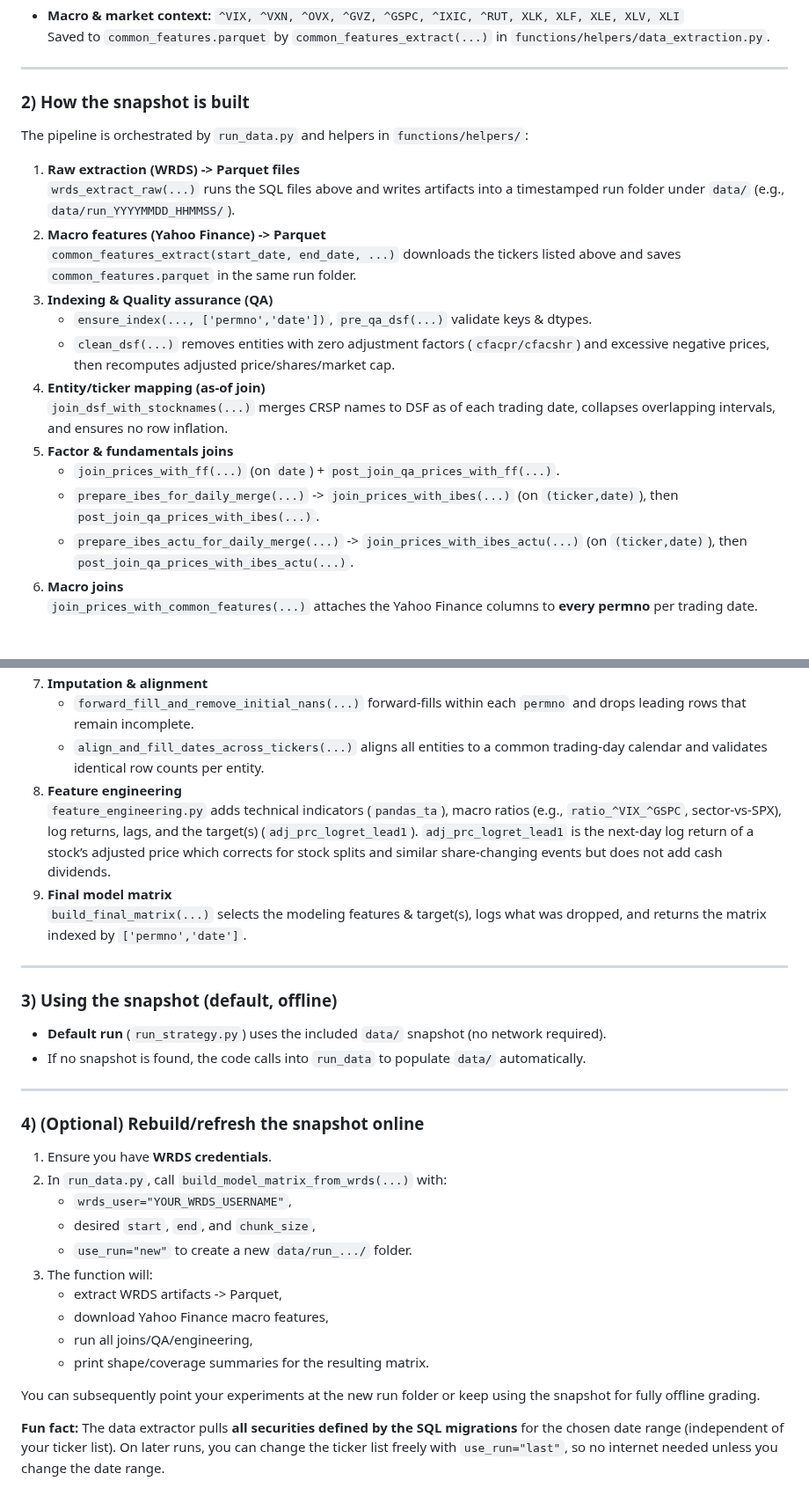
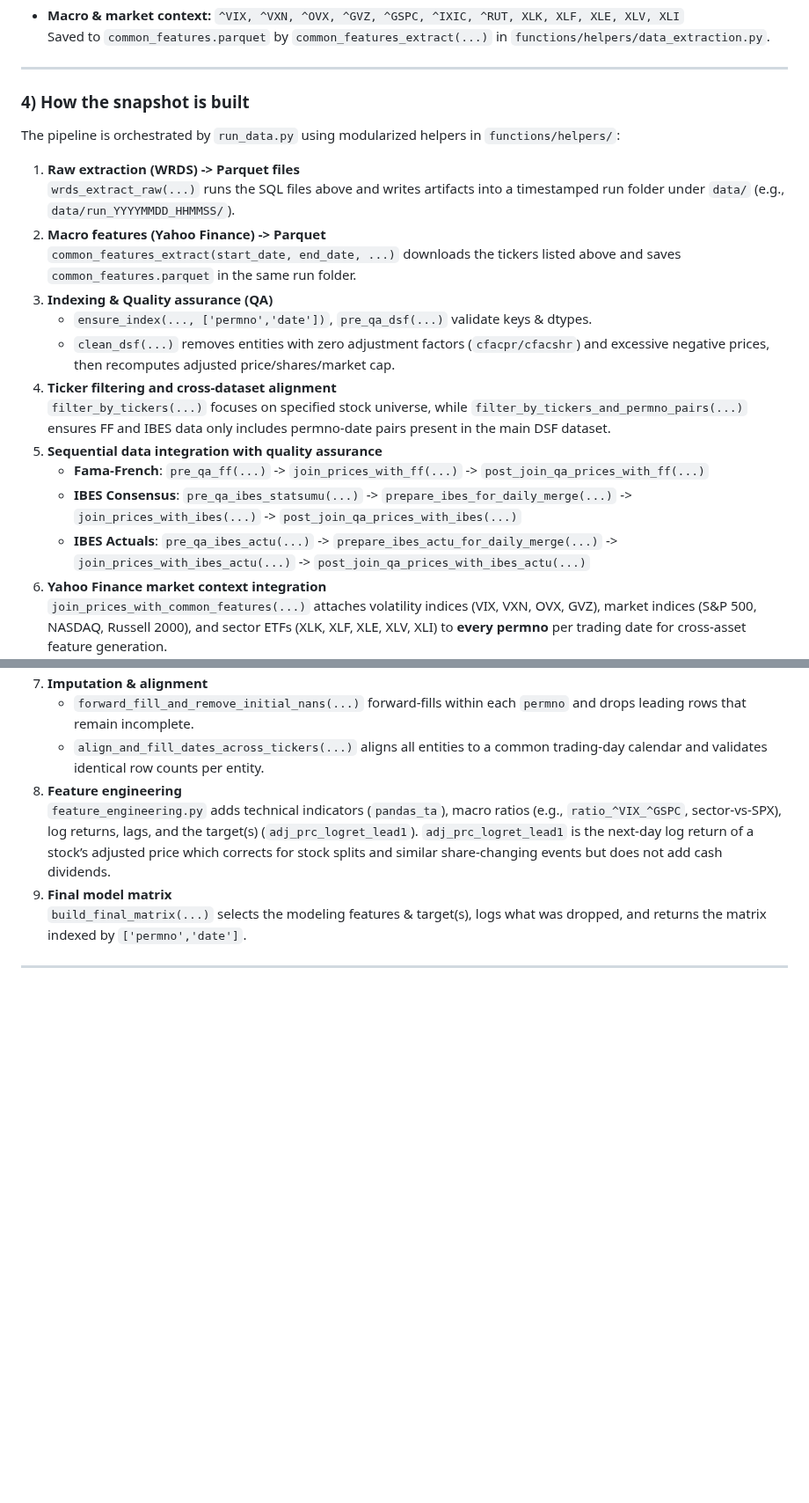
Before and after one commit to navid-nb/MSc_ML_Project1, a Markdown page: README.md, 2 parts joined by grey strips. Shown at 88% size. Rendered like a GitHub page; blank space fills up the shorter version.

Commit message:
final update of readme.md and explanation.md

```diff
--- a/README.md
+++ b/README.md
@@ -81,9 +96,9 @@ optional online steps at the end (requires valid WRDS access and internet).
 
 ---
 
-### 2) How the snapshot is built
+### 4) How the snapshot is built
 
-The pipeline is orchestrated by `run_data.py` and helpers in `functions/helpers/`:
+The pipeline is orchestrated by `run_data.py` using modularized helpers in `functions/helpers/`:
 
 1. **Raw extraction (WRDS) -> Parquet files**
    `wrds_extract_raw(...)` runs the SQL files above and writes artifacts into a timestamped run
@@ -95,18 +110,18 @@ The pipeline is orchestrated by `run_data.py` and helpers in `functions/helpers/
    - `ensure_index(..., ['permno','date'])`, `pre_qa_dsf(...)` validate keys & dtypes.
    - `clean_dsf(...)` removes entities with zero adjustment factors (`cfacpr/cfacshr`) and excessive
      negative prices, then recomputes adjusted price/shares/market cap.
-4. **Entity/ticker mapping (as-of join)**
-   `join_dsf_with_stocknames(...)` merges CRSP names to DSF as of each trading date, collapses
-   overlapping intervals, and ensures no row inflation.
-5. **Factor & fundamentals joins**
-   - `join_prices_with_ff(...)` (on `date`) + `post_join_qa_prices_with_ff(...)`.
-   - `prepare_ibes_for_daily_merge(...)` -> `join_prices_with_ibes(...)` (on `(ticker,date)`), then
-     `post_join_qa_prices_with_ibes(...)`.
-   - `prepare_ibes_actu_for_daily_merge(...)` -> `join_prices_with_ibes_actu(...)` (on `(ticker,date)`),
-     then `post_join_qa_prices_with_ibes_actu(...)`.
-6. **Macro joins**
-   `join_prices_with_common_features(...)` attaches the Yahoo Finance columns to **every permno** per
-   trading date.
+4. **Ticker filtering and cross-dataset alignment**
+   `filter_by_tickers(...)` focuses on specified stock universe, while
+   `filter_by_tickers_and_permno_pairs(...)` ensures FF and IBES data only includes
+   permno-date pairs present in the main DSF dataset.
+5. **Sequential data integration with quality assurance**
+   - **Fama-French**: `pre_qa_ff(...)` -> `join_prices_with_ff(...)` -> `post_join_qa_prices_with_ff(...)`
+   - **IBES Consensus**: `pre_qa_ibes_statsumu(...)` -> `prepare_ibes_for_daily_merge(...)` -> `join_prices_with_ibes(...)` -> `post_join_qa_prices_with_ibes(...)`
+   - **IBES Actuals**: `pre_qa_ibes_actu(...)` -> `prepare_ibes_actu_for_daily_merge(...)` -> `join_prices_with_ibes_actu(...)` -> `post_join_qa_prices_with_ibes_actu(...)`
+6. **Yahoo Finance market context integration**
+   `join_prices_with_common_features(...)` attaches volatility indices (VIX, VXN, OVX, GVZ),
+   market indices (S&P 500, NASDAQ, Russell 2000), and sector ETFs (XLK, XLF, XLE, XLV, XLI)
+   to **every permno** per trading date for cross-asset feature generation.
 7. **Imputation & alignment**
    - `forward_fill_and_remove_initial_nans(...)` forward-fills within each `permno` and drops leading
      rows that remain incomplete.
@@ -122,30 +137,3 @@ The pipeline is orchestrated by `run_data.py` and helpers in `functions/helpers/
    returns the matrix indexed by `['permno','date']`.
 
 ---
-
-### 3) Using the snapshot (default, offline)
-
-- **Default run** (`run_strategy.py`) uses the included `data/` snapshot (no network required).
-- If no snapshot is found, the code calls into `run_data` to populate `data/` automatically.
-
----
-
-### 4) (Optional) Rebuild/refresh the snapshot online
-
-1. Ensure you have **WRDS credentials**.
-2. In `run_data.py`, call `build_model_matrix_from_wrds(...)` with:
-   - `wrds_user="YOUR_WRDS_USERNAME"`,
-   - desired `start`, `end`, and `chunk_size`,
-   - `use_run="new"` to create a new `data/run_.../` folder.
-3. The function will:
-   - extract WRDS artifacts -> Parquet,
-   - download Yahoo Finance macro features,
-   - run all joins/QA/engineering,
-   - print shape/coverage summaries for the resulting matrix.
-
-You can subsequently point your experiments at the new run folder or keep using the snapshot for
-fully offline grading.
-
-**Fun fact:** The data extractor pulls **all securities defined by the SQL migrations** for the
-chosen date range (independent of your ticker list). On later runs, you can change the ticker
-list freely with `use_run="last"`, so no internet needed unless you change the date range.
```
Also changed, not shown: other parts of README.md (+19 -4 lines), docs/explanation.md (+154 -92 lines).
